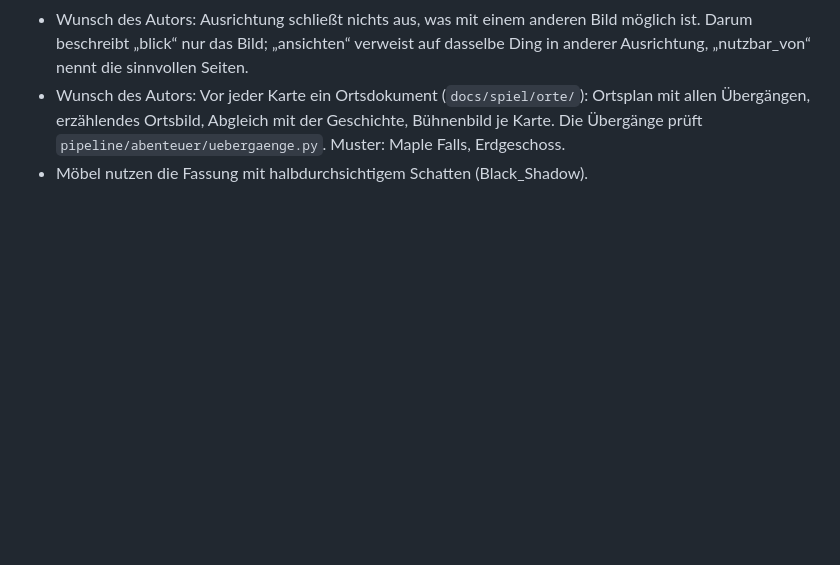
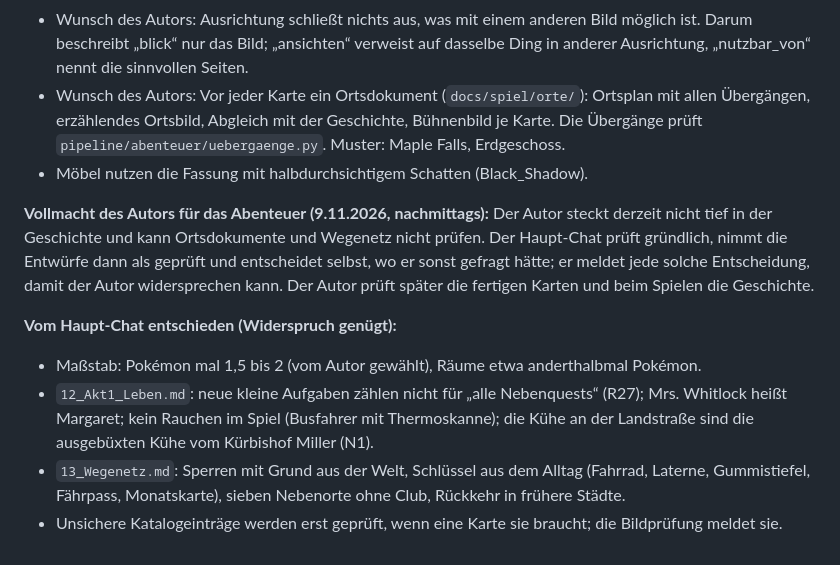
Before and after one commit to dobili/SvGa_Public, a Markdown page: docs/spiel/ENTSCHEIDUNGEN.md, the part around the change. Drawn GitHub-style; blank space fills up the shorter version.

Commit message:
Entscheidungen: Vollmacht des Autors für das Abenteuer und bisher selbst Entschiedenes
Co-Authored-By: Claude Opus 5.5 <noreply@anthropic.com>
Claude-Session: https://claude.ai/code/session_01GgYQ8VZTehAaksw4eD2gUS

```diff
--- a/docs/spiel/ENTSCHEIDUNGEN.md
+++ b/docs/spiel/ENTSCHEIDUNGEN.md
@@ -750,3 +750,20 @@ die Prüfliste von `inhalte/abenteuer/szenen/README.md` und ins Register (Spalte
   Übergängen, erzählendes Ortsbild, Abgleich mit der Geschichte, Bühnenbild je Karte. Die
   Übergänge prüft `pipeline/abenteuer/uebergaenge.py`. Muster: Maple Falls, Erdgeschoss.
 - Möbel nutzen die Fassung mit halbdurchsichtigem Schatten (Black_Shadow).
+
+**Vollmacht des Autors für das Abenteuer (9.11.2026, nachmittags):** Der Autor steckt derzeit nicht
+tief in der Geschichte und kann Ortsdokumente und Wegenetz nicht prüfen. Der Haupt-Chat prüft
+gründlich, nimmt die Entwürfe dann als geprüft und entscheidet selbst, wo er sonst gefragt hätte; er
+meldet jede solche Entscheidung, damit der Autor widersprechen kann. Der Autor prüft später die
+fertigen Karten und beim Spielen die Geschichte.
+
+**Vom Haupt-Chat entschieden (Widerspruch genügt):**
+
+- Maßstab: Pokémon mal 1,5 bis 2 (vom Autor gewählt), Räume etwa anderthalbmal Pokémon.
+- `12_Akt1_Leben.md`: neue kleine Aufgaben zählen nicht für „alle Nebenquests“ (R27); Mrs. Whitlock
+  heißt Margaret; kein Rauchen im Spiel (Busfahrer mit Thermoskanne); die Kühe an der Landstraße
+  sind die ausgebüxten Kühe vom Kürbishof Miller (N1).
+- `13_Wegenetz.md`: Sperren mit Grund aus der Welt, Schlüssel aus dem Alltag (Fahrrad, Laterne,
+  Gummistiefel, Fährpass, Monatskarte), sieben Nebenorte ohne Club, Rückkehr in frühere Städte.
+- Unsichere Katalogeinträge werden erst geprüft, wenn eine Karte sie braucht; die Bildprüfung
+  meldet sie.
```
